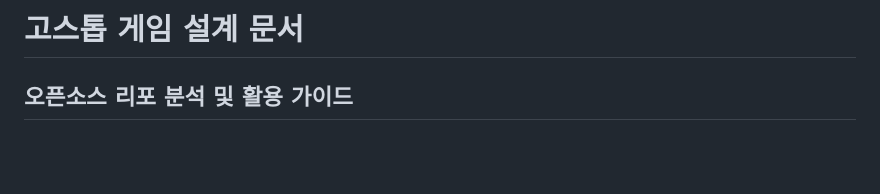
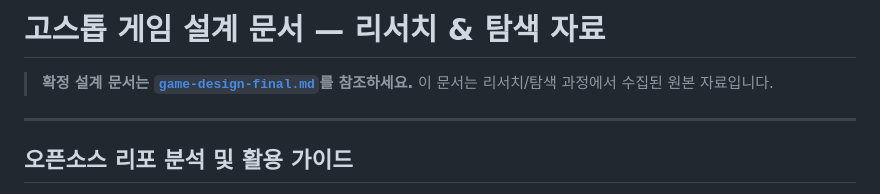
Before and after one commit to sfex11/gostop, a Markdown page: docs/game-design.md, the part around the change. Drawn GitHub-style; blank space fills up the shorter version.

```diff
--- a/docs/game-design.md
+++ b/docs/game-design.md
@@ -1,4 +1,9 @@
-# 고스톱 게임 설계 문서
+# 고스톱 게임 설계 문서 — 리서치 & 탐색 자료
+
+> **확정 설계 문서는 [`game-design-final.md`](game-design-final.md)를 참조하세요.**
+> 이 문서는 리서치/탐색 과정에서 수집된 원본 자료입니다.
+
+---
 
 ## 오픈소스 리포 분석 및 활용 가이드
 
```
Also changed, not shown: docs/game-design-final.md (added, +442 -0 lines).
